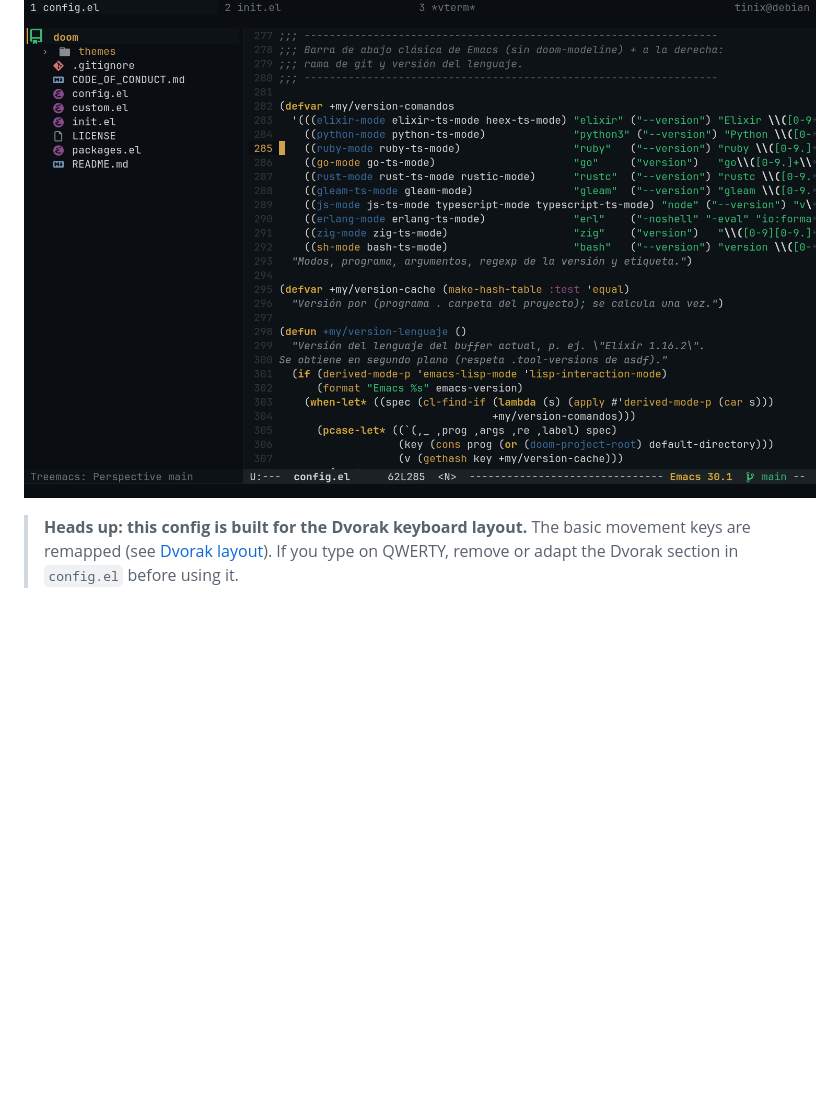
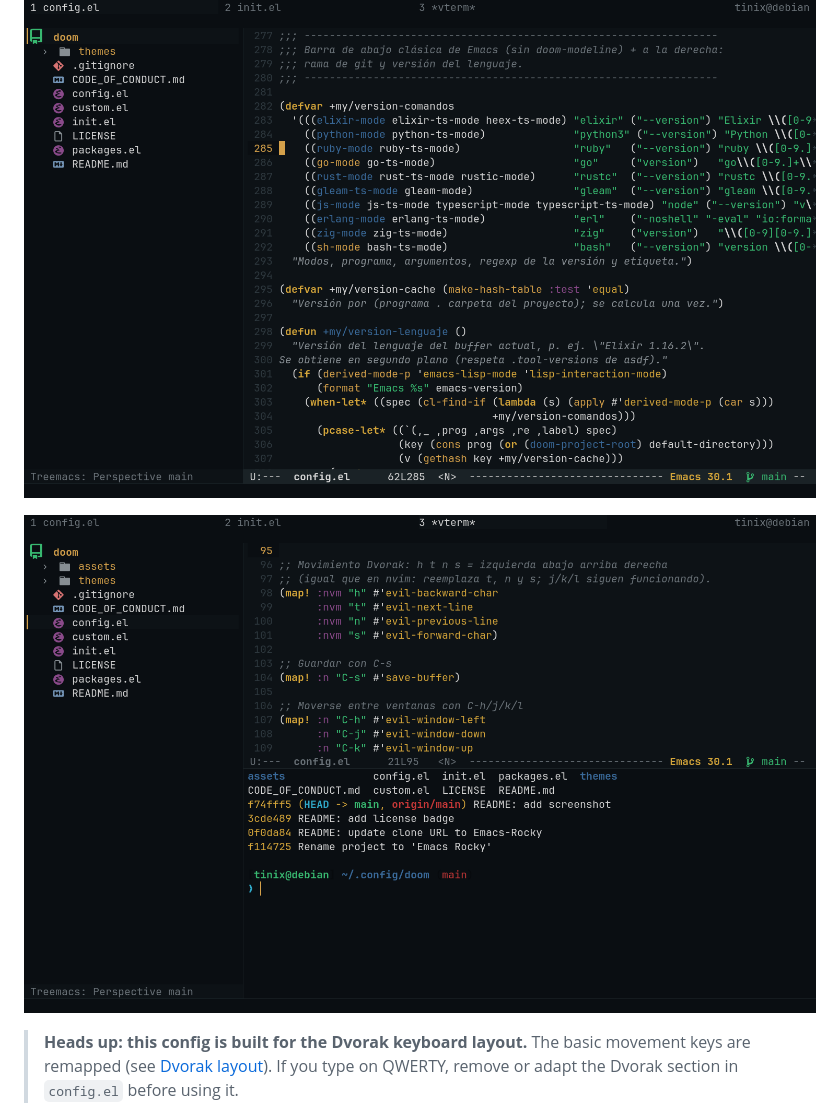
Before and after one commit to Tinix/Emacs-Rocky, a Markdown page: README.md, the part around the change. Rendered like a GitHub page; pictures changed too: assets/screenshot-vterm.png (added); blank space fills up the shorter version.

Commit message:
README: add vterm screenshot

```diff
--- a/README.md
+++ b/README.md
@@ -5,6 +5,8 @@
 My [Doom Emacs](https://github.com/doomemacs/doomemacs) configuration, largely ported from my Neovim setup ([nvim-rock](https://github.com/Tinix/nvim-rock)).
 
 ![Emacs Rocky screenshot](assets/screenshot.png)
+
+![Emacs Rocky with vterm](assets/screenshot-vterm.png)
 
 > **Heads up: this config is built for the Dvorak keyboard layout.**
 > The basic movement keys are remapped (see [Dvorak layout](#dvorak-layout)). If you type on QWERTY, remove or adapt the Dvorak section in `config.el` before using it.
```
